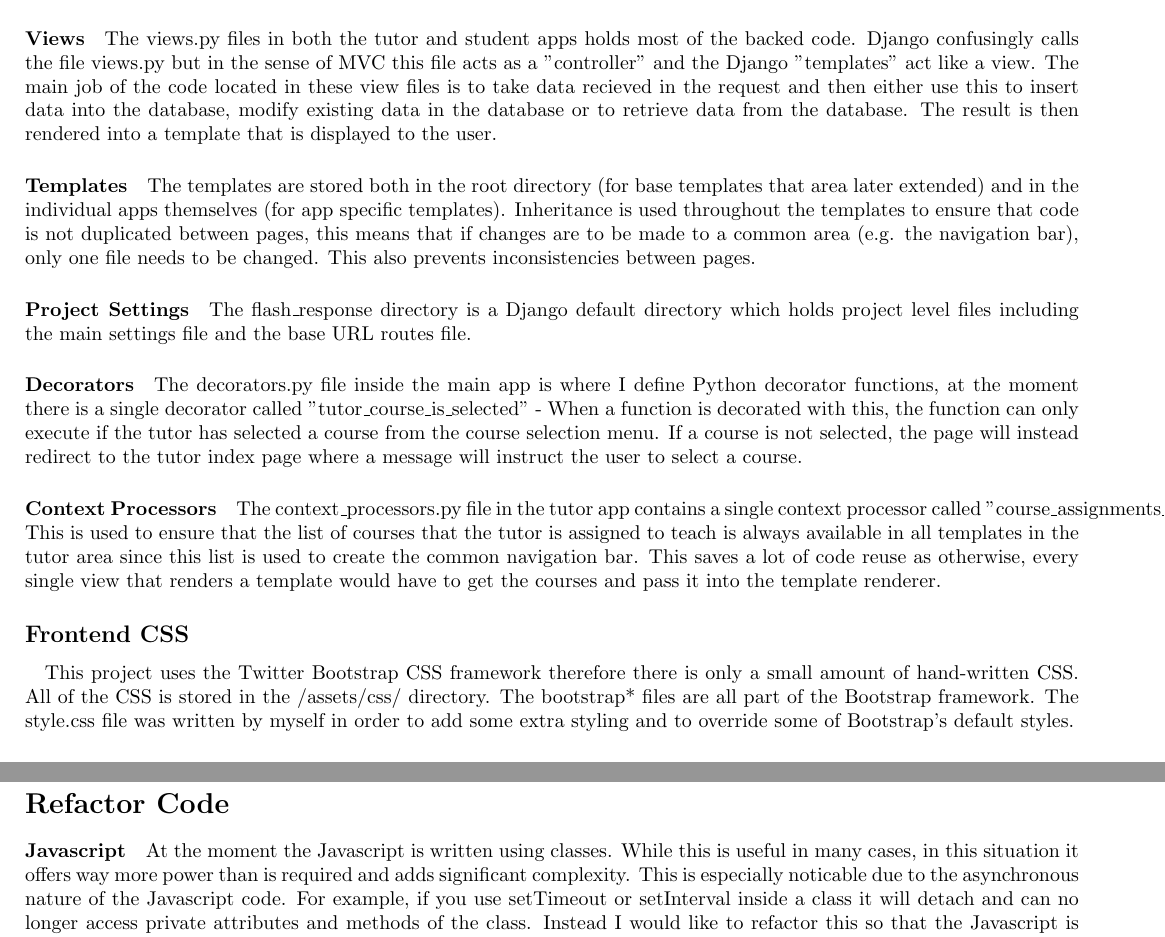
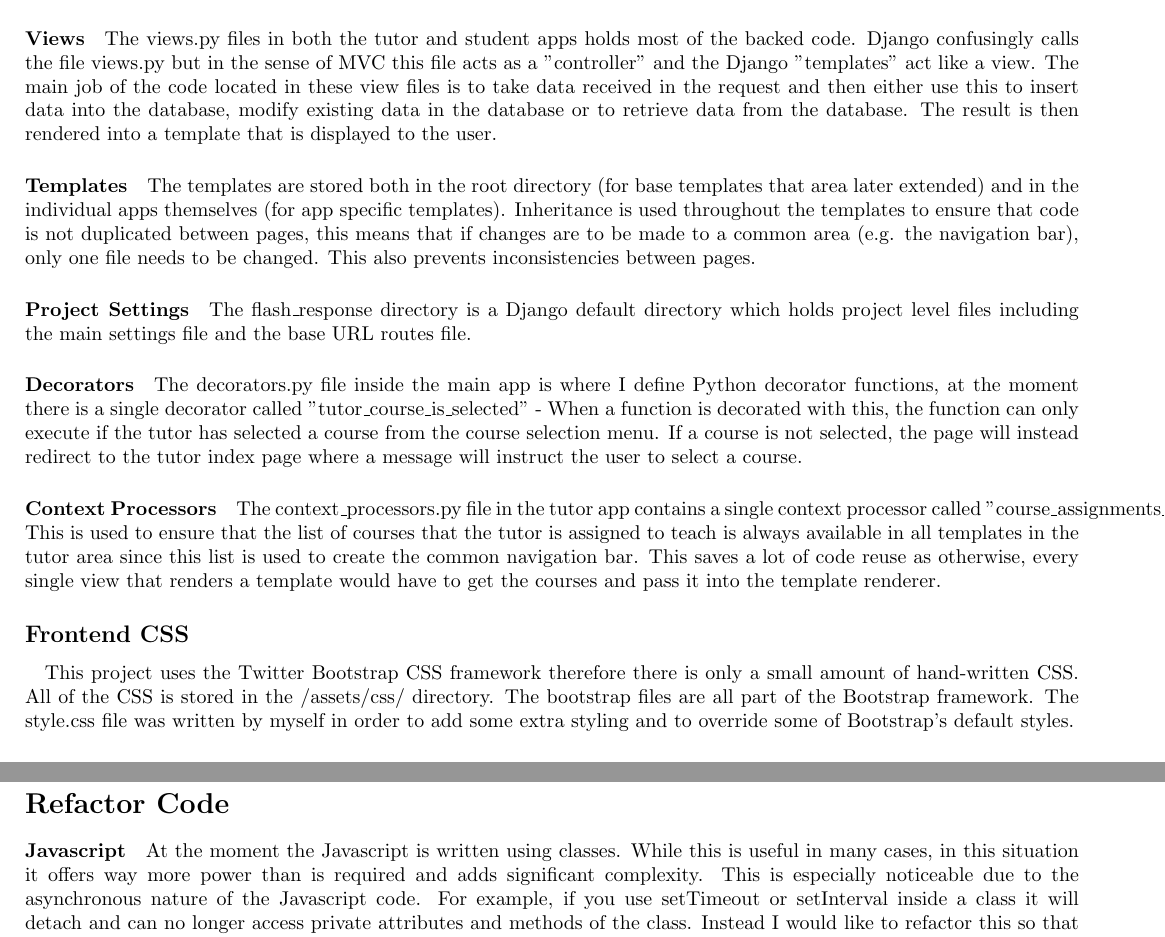
Before and after one commit to camerongray1515/SELP-Audience-Response-System, a LaTeX document (report.tex): two parts of pages 5 and 10 of 10, joined at a grey line, cut so that both start at the same text. Compiled offline with pdfLaTeX.

Commit message:
Spell checker complete on report

```diff
--- a/report.tex
+++ b/report.tex
@@ -143,7 +143,7 @@
 	The views.py files in both the tutor and student apps holds most of the backed code. Django
 	confusingly calls the file views.py but in the sense of MVC this file acts as a "controller" and the
 	Django "templates" act like a view.  The main job of the code located in these view files is to take
-	data recieved in the request and then either use this to insert data into the database, modify
+	data received in the request and then either use this to insert data into the database, modify
 	existing data in the database or to retrieve data from the database.  The result is then rendered into
 	a template that is displayed to the user.
 
@@ -175,7 +175,7 @@
 	\subsection*{Frontend CSS}
 	\paragraph{}
 	This project uses the Twitter Bootstrap CSS framework therefore there is only a small amount of
-	hand-written CSS.  All of the CSS is stored in the /assets/css/ directory.  The bootstrap* files are
+	hand-written CSS.  All of the CSS is stored in the /assets/css/ directory.  The bootstrap files are
 	all part of the Bootstrap framework.  The style.css file was written by myself in order to add some
 	extra styling and to override some of Bootstrap's default styles.
 
@@ -416,7 +416,7 @@
     \paragraph{Javascript}
     At the moment the Javascript is written using classes.  While this is useful in many
     cases, in this situation it offers way more power than is required and adds significant complexity.
-    This is especially noticable due to the asynchronous nature of the Javascript code.  For example, if
+    This is especially noticeable due to the asynchronous nature of the Javascript code.  For example, if
     you use setTimeout or setInterval inside a class it will detach and can no longer access private
     attributes and methods of the class. Instead I would like to refactor this so that the Javascript is
     namespaced, this would still allow the different functionality to be separated but would solve a lot
```
Also changed, not shown: report.tex (2 more changed lines).
